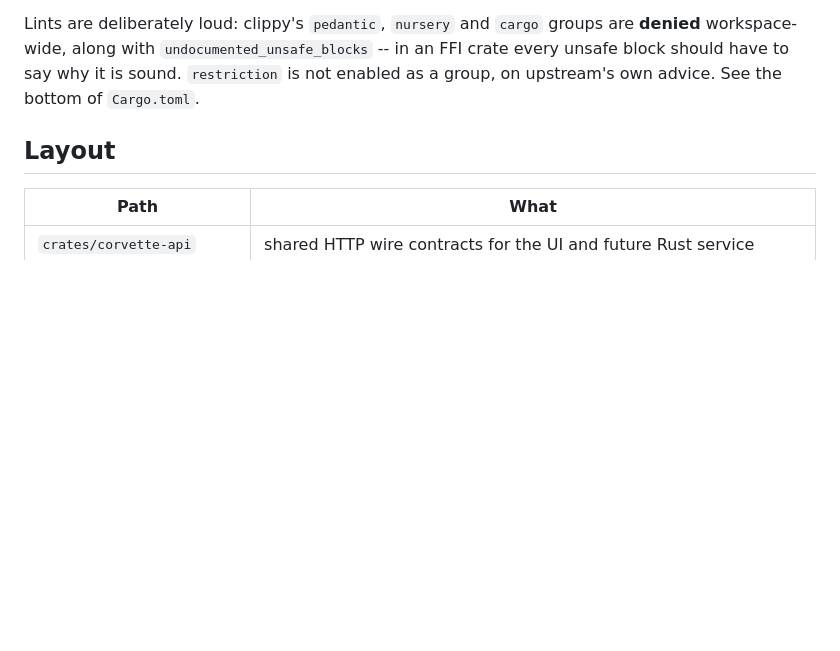
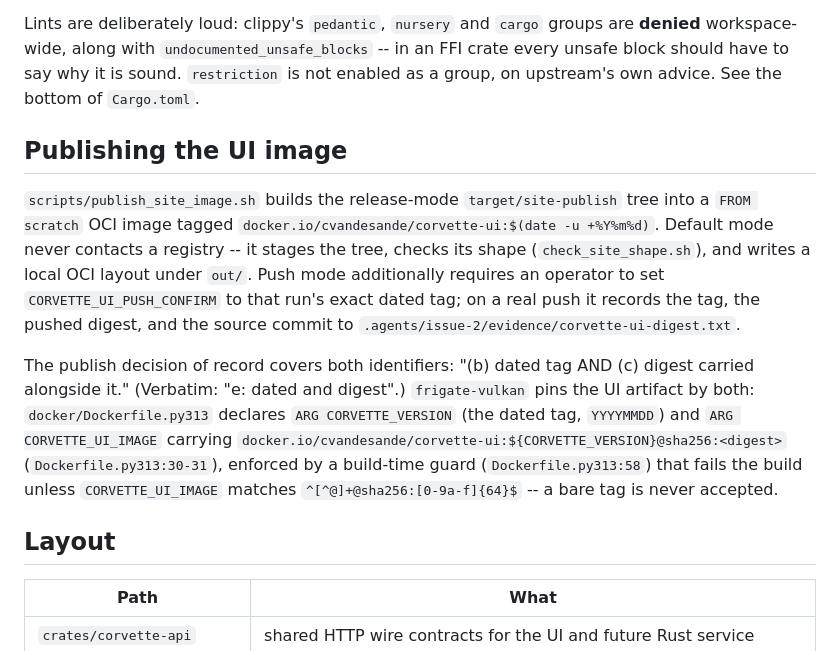
Before and after one commit to cvandesande/corvette, a Markdown page: README.md, the part around the change. Drawn GitHub-style; blank space fills up the shorter version.

```diff
--- a/README.md
+++ b/README.md
@@ -49,6 +49,28 @@ FFI crate every unsafe block should have to say why it is sound. `restriction`
 is not enabled as a group, on upstream's own advice. See the bottom of
 `Cargo.toml`.
 
+## Publishing the UI image
+
+`scripts/publish_site_image.sh` builds the release-mode `target/site-publish`
+tree into a `FROM scratch` OCI image tagged
+`docker.io/cvandesande/corvette-ui:$(date -u +%Y%m%d)`. Default mode never
+contacts a registry -- it stages the tree, checks its shape
+(`check_site_shape.sh`), and writes a local OCI layout under `out/`. Push
+mode additionally requires an operator to set `CORVETTE_UI_PUSH_CONFIRM` to
+that run's exact dated tag; on a real push it records the tag, the pushed
+digest, and the source commit to
+`.agents/issue-2/evidence/corvette-ui-digest.txt`.
+
+The publish decision of record covers both identifiers: "(b) dated tag AND
+(c) digest carried alongside it." (Verbatim: "e: dated and digest".)
+`frigate-vulkan` pins the UI artifact by both: `docker/Dockerfile.py313`
+declares `ARG CORVETTE_VERSION` (the dated tag, `YYYYMMDD`) and
+`ARG CORVETTE_UI_IMAGE` carrying
+`docker.io/cvandesande/corvette-ui:${CORVETTE_VERSION}@sha256:<digest>`
+(`Dockerfile.py313:30-31`), enforced by a build-time guard
+(`Dockerfile.py313:58`) that fails the build unless `CORVETTE_UI_IMAGE`
+matches `^[^@]+@sha256:[0-9a-f]{64}$` -- a bare tag is never accepted.
+
 ## Layout
 
 | Path | What |
```
Also changed, not shown: docs/design/api-contracts.md (+29 -0 lines), docs/design/architecture.md (+10 -4 lines).
